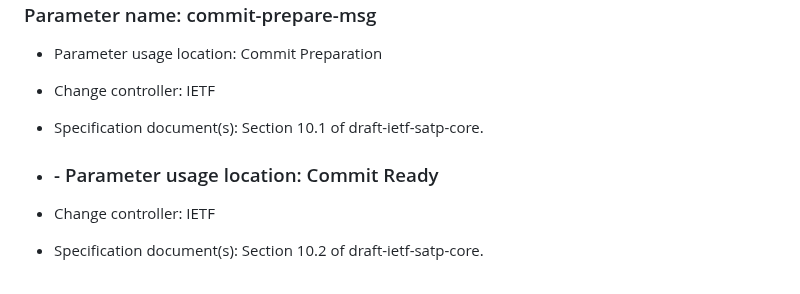
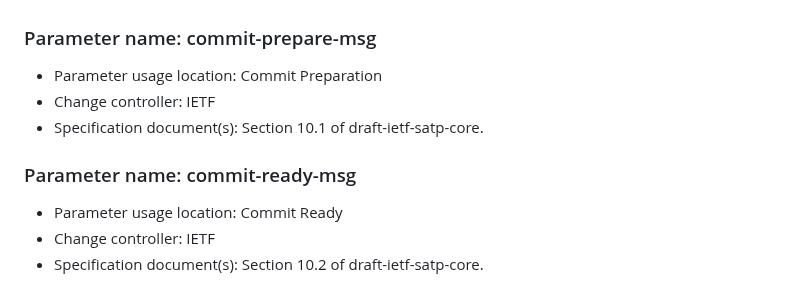
Before and after one commit to ietf-satp/draft-ietf-satp-core, a Markdown page: draft-ietf-satp-core.md, the part around the change. GitHub-like rendering.

```diff
--- a/draft-ietf-satp-core.md
+++ b/draft-ietf-satp-core.md
@@ -1532,7 +1532,8 @@ The SATP Message Types registry's initial contents are as follows:
 - Change controller: IETF
 - Specification document(s): Section 10.1 of draft-ietf-satp-core.
 
-- ### - Parameter usage location: Commit Ready
+### Parameter name: commit-ready-msg
+- Parameter usage location: Commit Ready
 - Change controller: IETF
 - Specification document(s): Section 10.2 of draft-ietf-satp-core.
 
```
